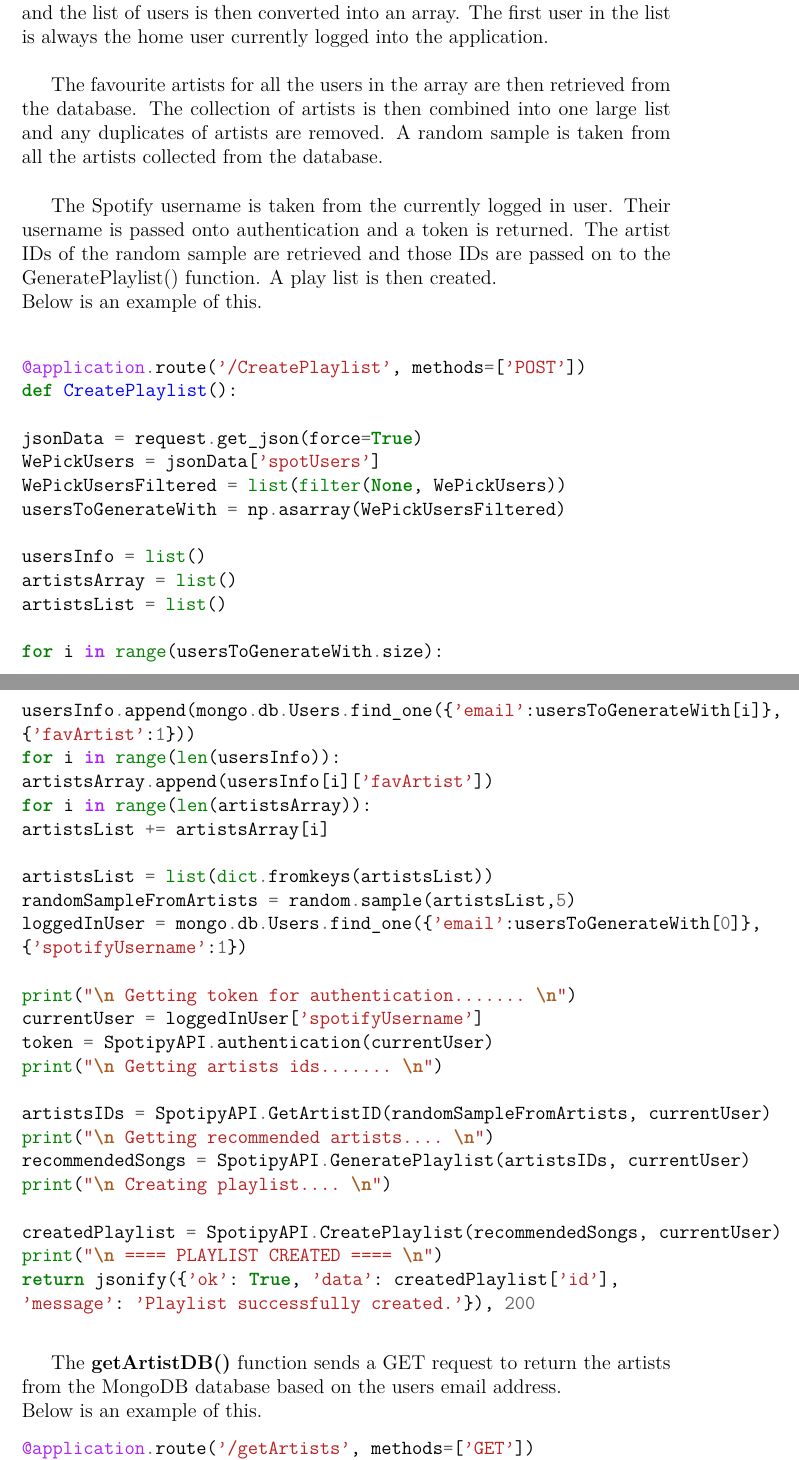
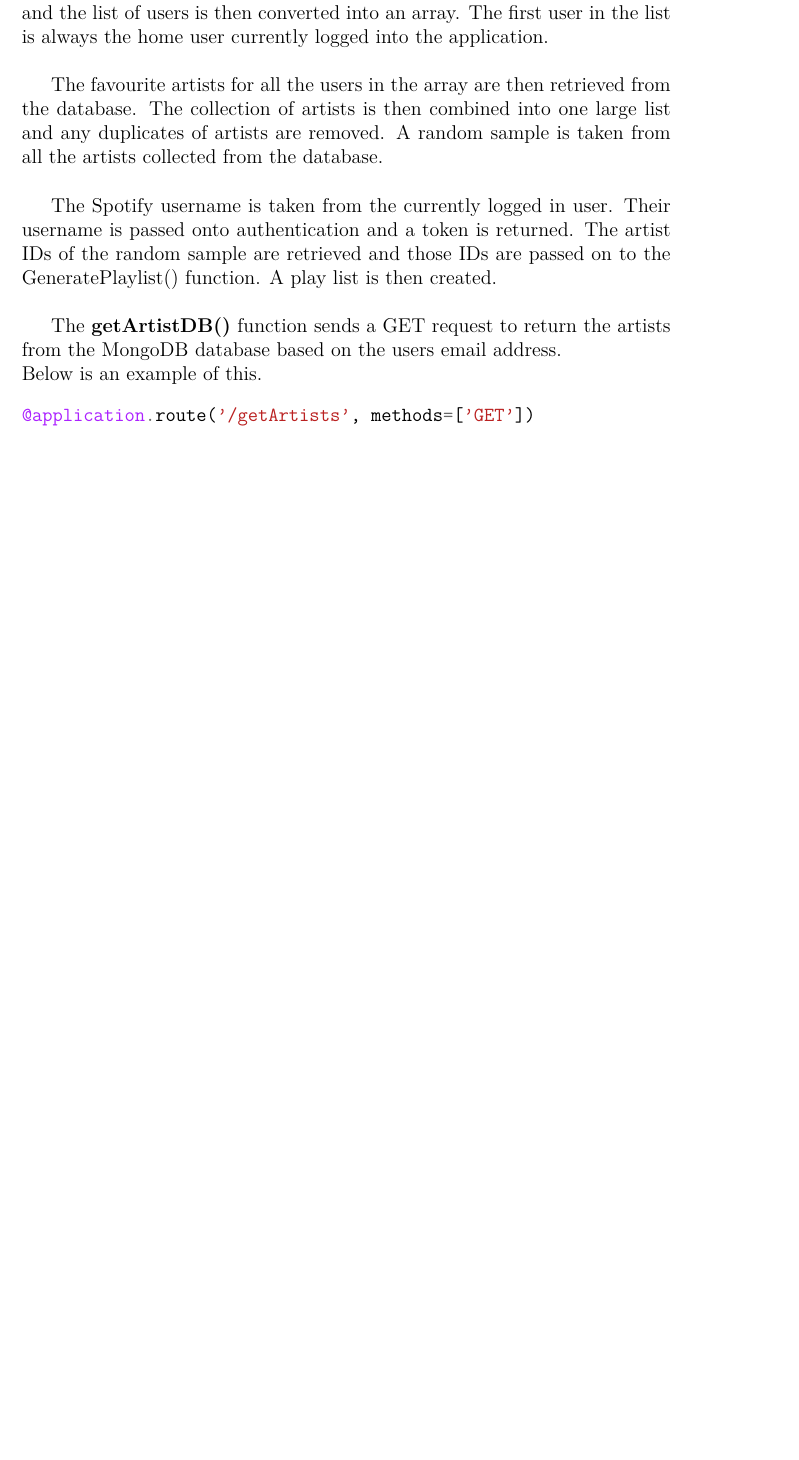
Before and after one commit to WePickOrganization/WePick, a LaTeX thesis (docs/project.tex, which reads docs/content.tex): two parts of pages 36 and 37 of 56 before the commit and part of page 36 of 55 after it, the two joined at a grey line, cut so that both start at the same text, the shorter picture padded with empty space. Compiled offline with pdfLaTeX.

Commit message:
formatting

```diff
--- a/docs/content.tex
+++ b/docs/content.tex
@@ -521,50 +521,6 @@ The \textbf{CreatePlaylist()} function is where the playlist is generated. The f
 The favourite artists for all the users in the array are then retrieved from the database. The collection of artists is then combined into one large list and any duplicates of artists are removed. A random sample is taken from all the artists collected from the database.\newline
 
 The Spotify username is taken from the currently logged in user. Their username is passed onto authentication and a token is returned. The artist IDs of the random sample are retrieved and those IDs are passed on to the GeneratePlaylist() function. A play list is then created.\newline
-Below is an example of this.\newline
-\begin{minted}{Python}
-@application.route('/CreatePlaylist', methods=['POST'])
-def CreatePlaylist():
-
-jsonData = request.get_json(force=True)
-WePickUsers = jsonData['spotUsers']
-WePickUsersFiltered = list(filter(None, WePickUsers))
-usersToGenerateWith = np.asarray(WePickUsersFiltered)
-
-usersInfo = list()
-artistsArray = list()
-artistsList = list()
-
-for i in range(usersToGenerateWith.size):
-usersInfo.append(mongo.db.Users.find_one({'email':usersToGenerateWith[i]},
-{'favArtist':1}))
-for i in range(len(usersInfo)):
-artistsArray.append(usersInfo[i]['favArtist'])
-for i in range(len(artistsArray)):
-artistsList += artistsArray[i]
-
-artistsList = list(dict.fromkeys(artistsList))
-randomSampleFromArtists = random.sample(artistsList,5)
-loggedInUser = mongo.db.Users.find_one({'email':usersToGenerateWith[0]},
-{'spotifyUsername':1})
-
-print("\n Getting token for authentication....... \n")
-currentUser = loggedInUser['spotifyUsername']
-token = SpotipyAPI.authentication(currentUser)
-print("\n Getting artists ids....... \n")
-
-artistsIDs = SpotipyAPI.GetArtistID(randomSampleFromArtists, currentUser)
-print("\n Getting recommended artists.... \n")
-recommendedSongs = SpotipyAPI.GeneratePlaylist(artistsIDs, currentUser)
-print("\n Creating playlist.... \n")
-
-createdPlaylist = SpotipyAPI.CreatePlaylist(recommendedSongs, currentUser)
-print("\n ==== PLAYLIST CREATED ==== \n")
-return jsonify({'ok': True, 'data': createdPlaylist['id'],
-'message': 'Playlist successfully created.'}), 200
-
-\end{minted}
-
 
 The \textbf{getArtistDB()} function sends a GET request to return the artists from the MongoDB database based on the users email address.\newline
 Below is an example of this.
```
Also changed, not shown: docs/project.bbl, docs/project.pdf, docs/content.tex (4 more changed lines), 8 other files.
